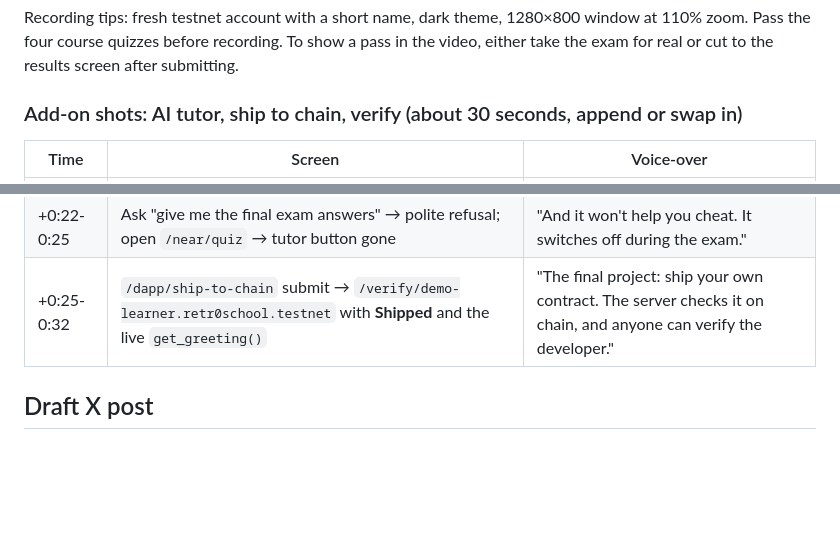
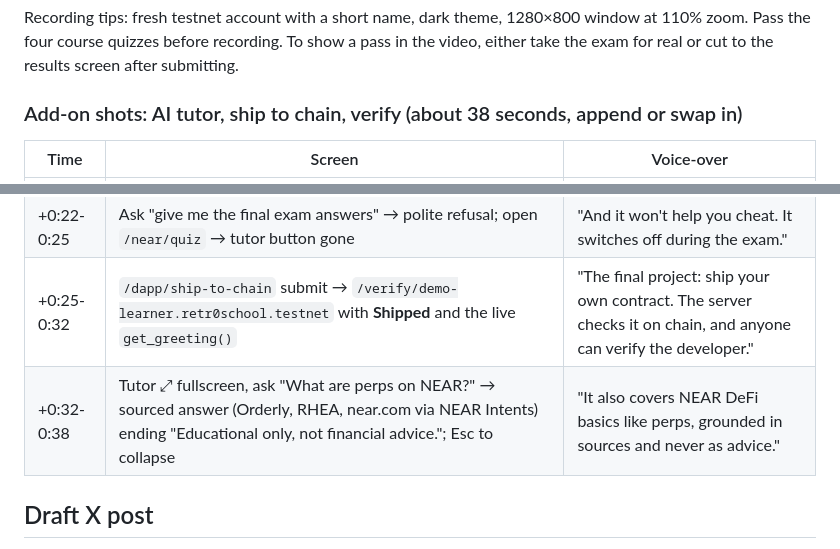
Before and after one commit to sinajalilian01-x1/retr0-academy-near, a Markdown page: SUBMISSION.md, 2 parts joined by grey strips. GitHub-like rendering; blank space fills up the shorter version.

```diff
--- a/SUBMISSION.md
+++ b/SUBMISSION.md
@@ -36,7 +36,7 @@ Everything here is a draft for Sina to review. Nothing has been posted or submit
 
 Recording tips: fresh testnet account with a short name, dark theme, 1280×800 window at 110% zoom. Pass the four course quizzes before recording. To show a pass in the video, either take the exam for real or cut to the results screen after submitting.
 
-### Add-on shots: AI tutor, ship to chain, verify (about 30 seconds, append or swap in)
+### Add-on shots: AI tutor, ship to chain, verify (about 38 seconds, append or swap in)
 
 | Time | Screen | Voice-over |
 | --- | --- | --- |
@@ -45,6 +45,7 @@ Recording tips: fresh testnet account with a short name, dark theme, 1280×800 w
 | +0:16-0:22 | `/playground`, typo `consol.log` → **Explain my error** → fix shown | "In the Playground it reads your code and console errors." |
 | +0:22-0:25 | Ask "give me the final exam answers" → polite refusal; open `/near/quiz` → tutor button gone | "And it won't help you cheat. It switches off during the exam." |
 | +0:25-0:32 | `/dapp/ship-to-chain` submit → `/verify/demo-learner.retr0school.testnet` with **Shipped** and the live `get_greeting()` | "The final project: ship your own contract. The server checks it on chain, and anyone can verify the developer." |
+| +0:32-0:38 | Tutor ⤢ fullscreen, ask "What are perps on NEAR?" → sourced answer (Orderly, RHEA, near.com via NEAR Intents) ending "Educational only, not financial advice."; Esc to collapse | "It also covers NEAR DeFi basics like perps, grounded in sources and never as advice." |
 
 ## Draft X post
 
```
Also changed, not shown: README.md (+2 -0 lines), artifacts/67-tutor-fullscreen.png (added), artifacts/68-tutor-fullscreen-mobile.png (added), artifacts/69-tutor-perps-answer.png (added), 10 other files.
